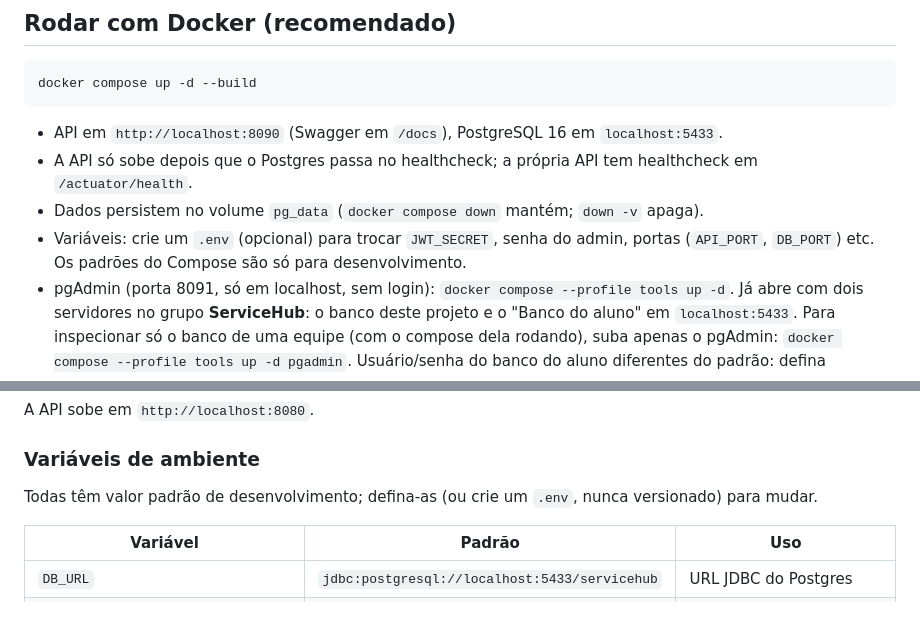
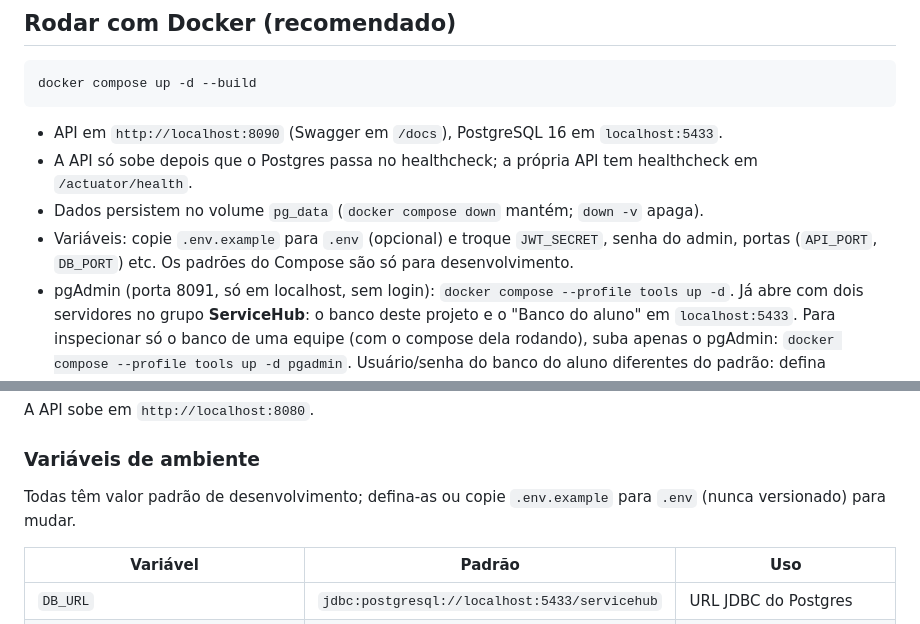
Before and after one commit to eduwinner/servicehub-api, a Markdown page: README.md, 2 parts joined by grey strips. GitHub-like rendering.

Commit message:
docs: README e CLAUDE.md apontam para o .env.example
Co-Authored-By: Claude Opus 5.5 <noreply@anthropic.com>

```diff
--- a/README.md
+++ b/README.md
@@ -21,7 +21,7 @@ docker compose up -d --build
 - API em `http://localhost:8090` (Swagger em `/docs`), PostgreSQL 16 em `localhost:5433`.
 - A API só sobe depois que o Postgres passa no healthcheck; a própria API tem healthcheck em `/actuator/health`.
 - Dados persistem no volume `pg_data` (`docker compose down` mantém; `down -v` apaga).
-- Variáveis: crie um `.env` (opcional) para trocar `JWT_SECRET`, senha do admin, portas (`API_PORT`, `DB_PORT`) etc. Os padrões do Compose são só para desenvolvimento.
+- Variáveis: copie `.env.example` para `.env` (opcional) e troque `JWT_SECRET`, senha do admin, portas (`API_PORT`, `DB_PORT`) etc. Os padrões do Compose são só para desenvolvimento.
 - pgAdmin (porta 8091, só em localhost, sem login): `docker compose --profile tools up -d`. Já abre com dois servidores no grupo **ServiceHub**: o banco deste projeto e o "Banco do aluno" em `localhost:5433`. Para inspecionar só o banco de uma equipe (com o compose dela rodando), suba apenas o pgAdmin: `docker compose --profile tools up -d pgadmin`. Usuário/senha do banco do aluno diferentes do padrão: defina `STUDENT_DB_USER`/`STUDENT_DB_PASS` ou ajuste em Properties.
 - Depuração remota (perfil dev, porta 5005): `docker compose -f docker-compose.yml -f docker-compose.dev.yml up -d --build`.
 - Admin inicial padrão do Compose: `admin@servicehub.com` / `Admin123`.
@@ -42,7 +42,7 @@ A API sobe em `http://localhost:8080`.
 
 ### Variáveis de ambiente
 
-Todas têm valor padrão de desenvolvimento; defina-as (ou crie um `.env`, nunca versionado) para mudar.
+Todas têm valor padrão de desenvolvimento; defina-as ou copie `.env.example` para `.env` (nunca versionado) para mudar.
 
 | Variável | Padrão | Uso |
 |---|---|---|
```
Also changed, not shown: CLAUDE.md (+1 -1 lines).
